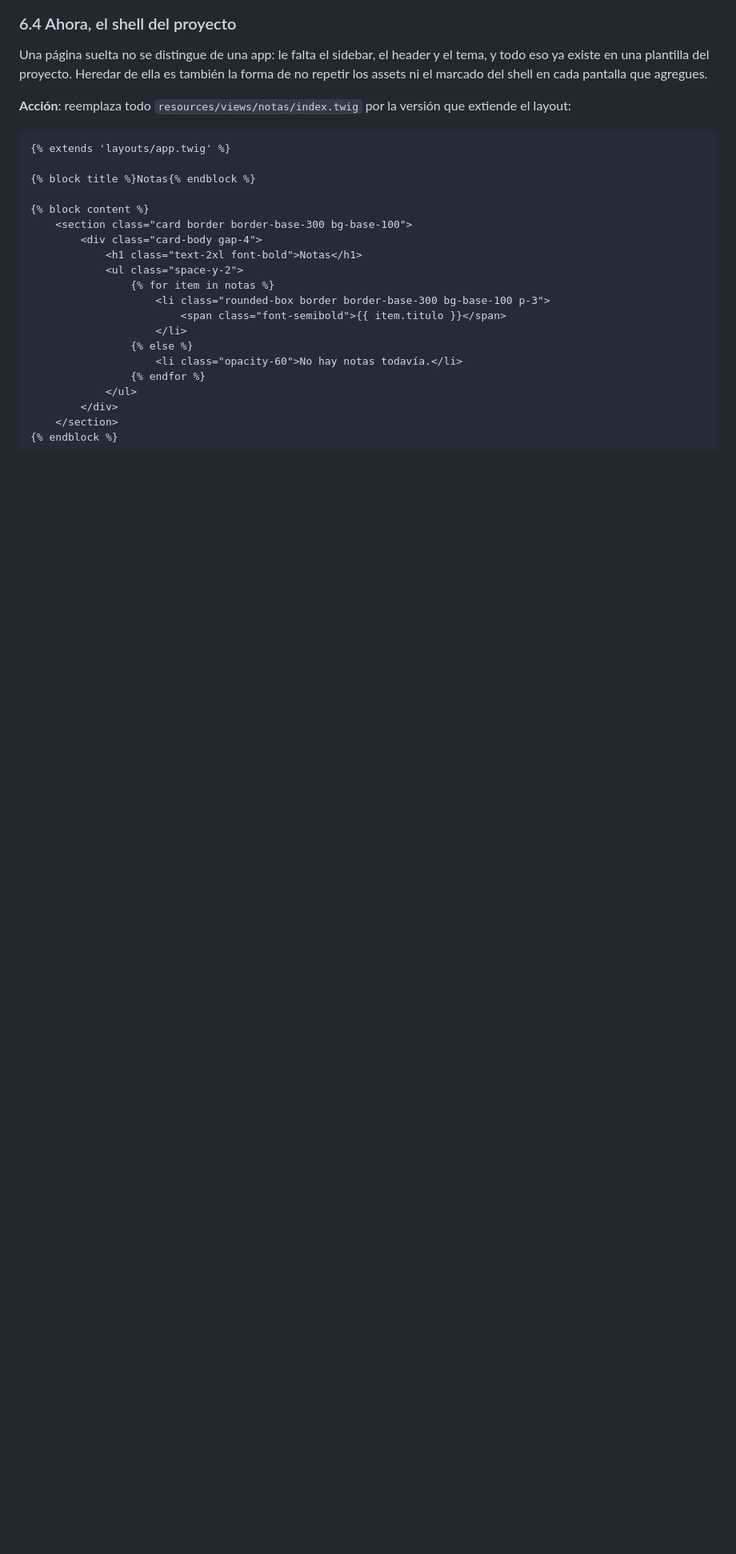
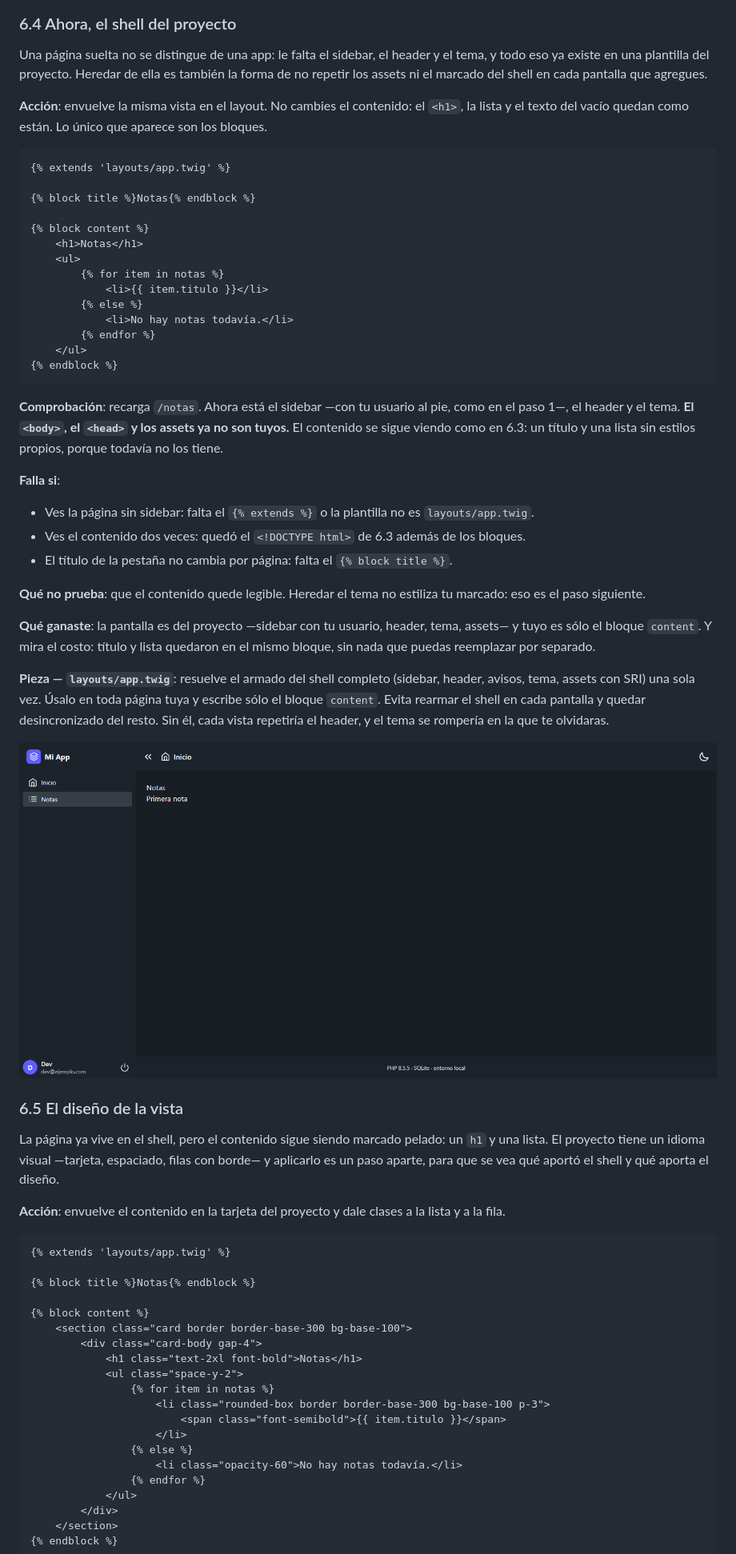
Before and after one commit to szchmausser/slim4-homemade-framework, a Markdown page: tutorial-crud.md, the part around one of its changes. Shown at 80% size. Drawn GitHub-style; pictures changed too: tutorial-crud-images/06-4-shell.png; blank space fills up the shorter version.

````diff
--- a/tutorial-crud.md
+++ b/tutorial-crud.md
@@ -774,7 +774,57 @@ Una página suelta no se distingue de una app: le falta el sidebar, el header y
 existe en una plantilla del proyecto. Heredar de ella es también la forma de no repetir los assets ni el
 marcado del shell en cada pantalla que agregues.
 
-**Acción**: reemplaza todo `resources/views/notas/index.twig` por la versión que extiende el layout:
+**Acción**: envuelve la misma vista en el layout. No cambies el contenido: el `<h1>`, la lista y el
+texto del vacío quedan como están. Lo único que aparece son los bloques.
+
+```twig
+{% extends 'layouts/app.twig' %}
+
+{% block title %}Notas{% endblock %}
+
+{% block content %}
+    <h1>Notas</h1>
+    <ul>
+        {% for item in notas %}
+            <li>{{ item.titulo }}</li>
+        {% else %}
+            <li>No hay notas todavía.</li>
+        {% endfor %}
+    </ul>
+{% endblock %}
+```
+
+**Comprobación**: recarga `/notas`. Ahora está el sidebar —con tu usuario al pie, como en el paso 1—, el
+header y el tema. **El `<body>`, el `<head>` y los assets ya no son tuyos.** El contenido se sigue viendo
+como en 6.3: un título y una lista sin estilos propios, porque todavía no los tiene.
+
+**Falla si**:
+
+- Ves la página sin sidebar: falta el `{% extends %}` o la plantilla no es `layouts/app.twig`.
+- Ves el contenido dos veces: quedó el `<!DOCTYPE html>` de 6.3 además de los bloques.
+- El título de la pestaña no cambia por página: falta el `{% block title %}`.
+
+**Qué no prueba**: que el contenido quede legible. Heredar el tema no estiliza tu marcado: eso es el paso
+siguiente.
+
+**Qué ganaste**: la pantalla es del proyecto —sidebar con tu usuario, header, tema, assets— y tuyo es sólo
+el bloque `content`. Y mira el costo: título y lista quedaron en el mismo bloque, sin nada que puedas
+reemplazar por separado.
+
+**Pieza — `layouts/app.twig`**: resuelve el armado del shell completo (sidebar, header, avisos, tema,
+assets con SRI) una sola vez. Úsalo en toda página tuya y escribe sólo el bloque `content`. Evita
+rearmar el shell en cada pantalla y quedar desincronizado del resto. Sin él, cada vista repetiría el
+header, y el tema se rompería en la que te olvidaras.
+
+![La misma página de 6.3 dentro del shell: sidebar, header y tema](tutorial-crud-images/06-4-shell.png)
+
+### 6.5 El diseño de la vista
+
+La página ya vive en el shell, pero el contenido sigue siendo marcado pelado: un `h1` y una lista. El
+proyecto tiene un idioma visual —tarjeta, espaciado, filas con borde— y aplicarlo es un paso aparte, para
+que se vea qué aportó el shell y qué aporta el diseño.
+
+**Acción**: envuelve el contenido en la tarjeta del proyecto y dale clases a la lista y a la fila.
 
 ```twig
 {% extends 'layouts/app.twig' %}
````
Also changed, not shown: other parts of tutorial-crud.md (+41 -39 lines), tutorial-crud-images/06-5-estilos.png (added).
